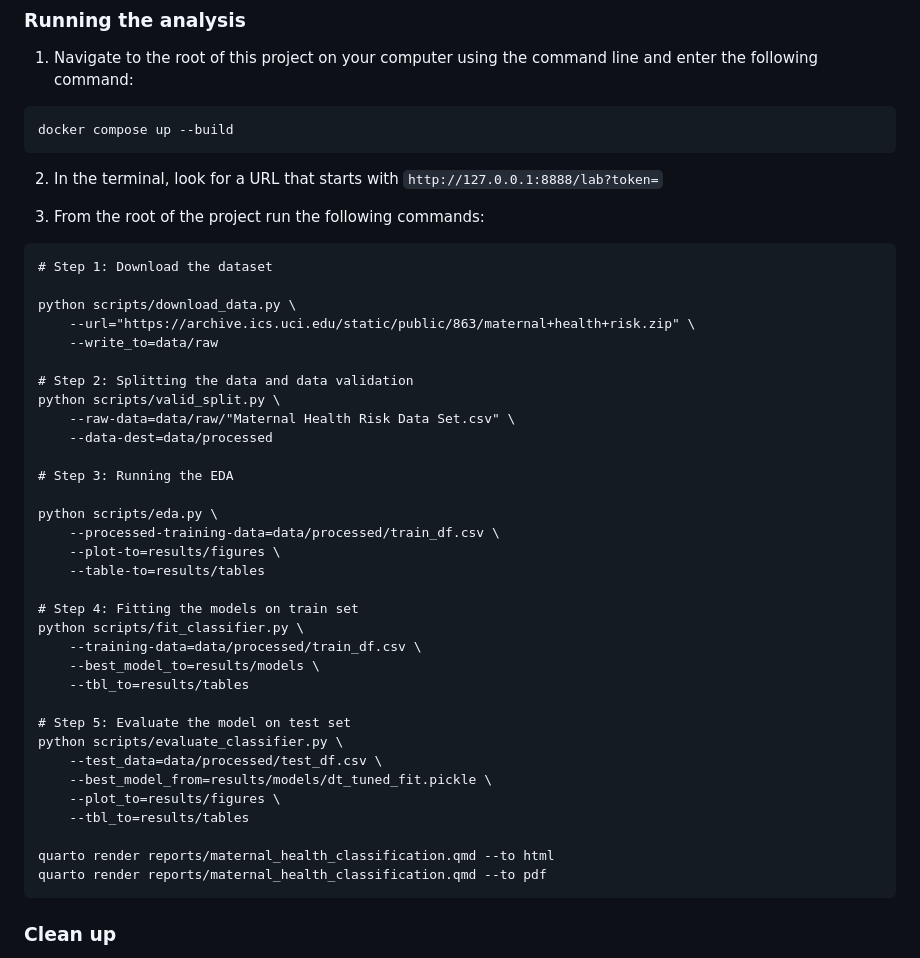
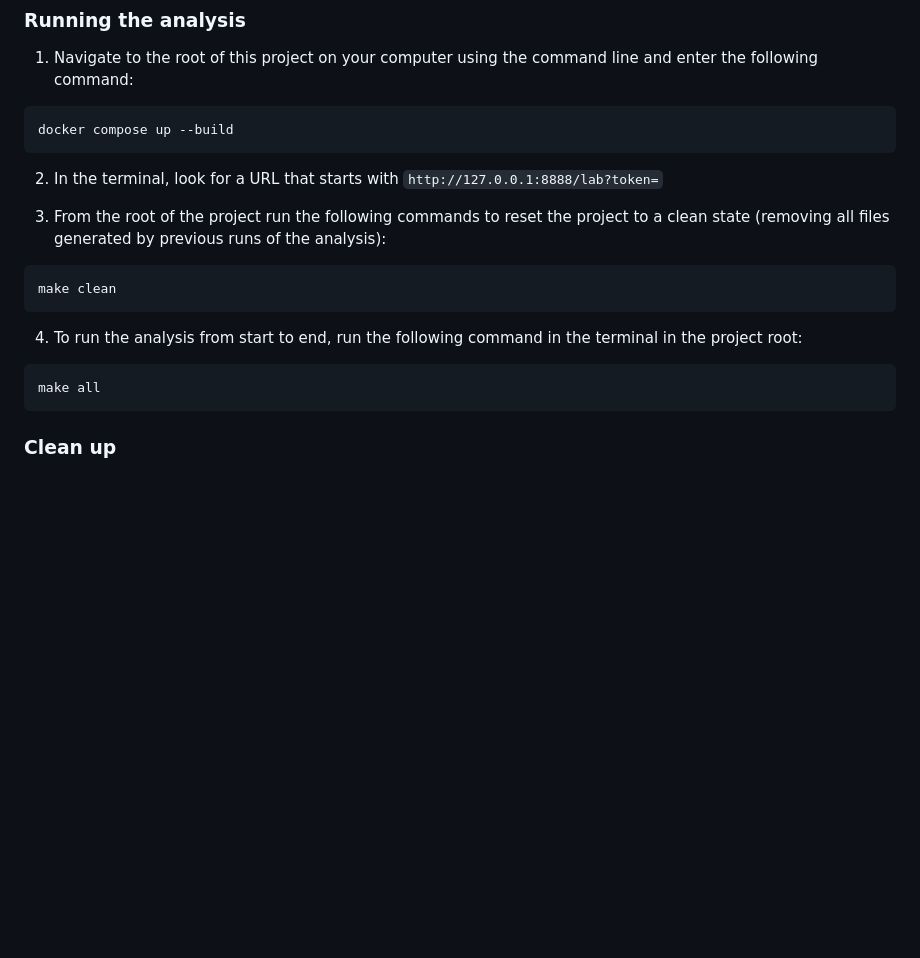
Before and after one commit to UBC-MDS/maternal_health_classification, a Markdown page: README.md, the part around the change. GitHub-like rendering; blank space fills up the shorter version.

Commit message:
updated README with Makefile instruction

````diff
--- a/README.md
+++ b/README.md
@@ -44,42 +44,16 @@ docker compose up --build
 2. In the terminal, look for a URL that starts with
 `http://127.0.0.1:8888/lab?token=`
 
-3. From the root of the project run the following commands:
+3. From the root of the project run the following commands to reset the project to a clean state (removing all files generated by previous runs of the analysis):
 
 ```
-# Step 1: Download the dataset
+make clean
+```
 
-python scripts/download_data.py \
-    --url="https://archive.ics.uci.edu/static/public/863/maternal+health+risk.zip" \
-    --write_to=data/raw
+4. To run the analysis from start to end, run the following command in the terminal in the project root:
 
-# Step 2: Splitting the data and data validation
-python scripts/valid_split.py \
-    --raw-data=data/raw/"Maternal Health Risk Data Set.csv" \
-    --data-dest=data/processed
-
-# Step 3: Running the EDA
-
-python scripts/eda.py \
-    --processed-training-data=data/processed/train_df.csv \
-    --plot-to=results/figures \
-    --table-to=results/tables
-
-# Step 4: Fitting the models on train set
-python scripts/fit_classifier.py \
-    --training-data=data/processed/train_df.csv \
-    --best_model_to=results/models \
-    --tbl_to=results/tables
-
-# Step 5: Evaluate the model on test set
-python scripts/evaluate_classifier.py \
-    --test_data=data/processed/test_df.csv \
-    --best_model_from=results/models/dt_tuned_fit.pickle \
-    --plot_to=results/figures \
-    --tbl_to=results/tables
-
-quarto render reports/maternal_health_classification.qmd --to html
-quarto render reports/maternal_health_classification.qmd --to pdf
+```
+make all
 ```
 
 ### Clean up
````
